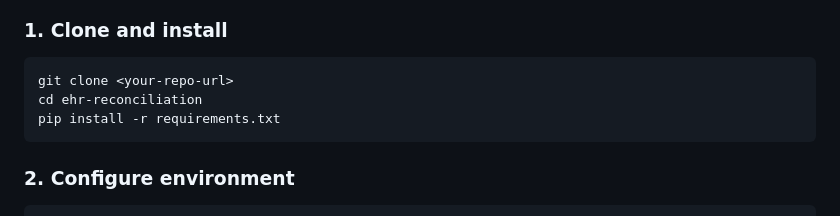
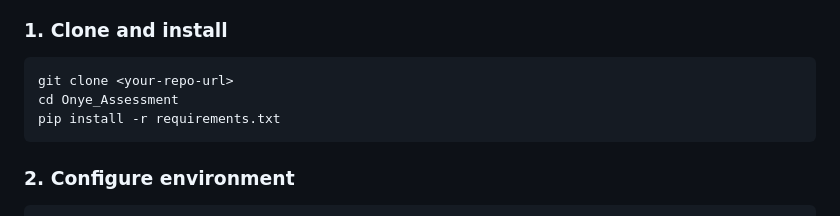
Before and after one commit to if3ol/Onye_Assessment, a Markdown page: README.md, the part around the change. Rendered like a GitHub page.

Commit message:
Update directory name in README for installation

````diff
--- a/README.md
+++ b/README.md
@@ -9,7 +9,7 @@ A full-stack application that uses AI to reconcile conflicting medication record
 ### 1. Clone and install
 ```bash
 git clone <your-repo-url>
-cd ehr-reconciliation
+cd Onye_Assessment
 pip install -r requirements.txt
 ```
 
````
